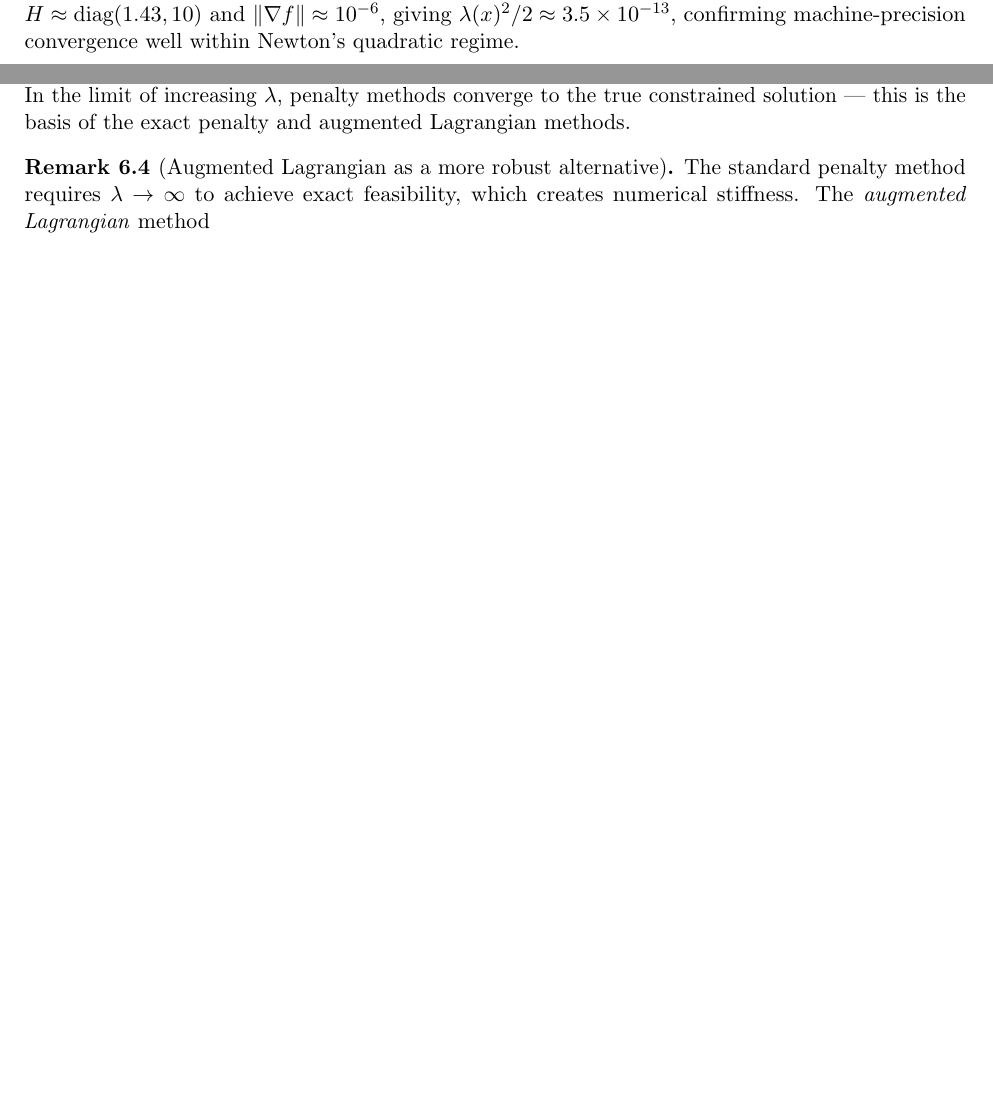
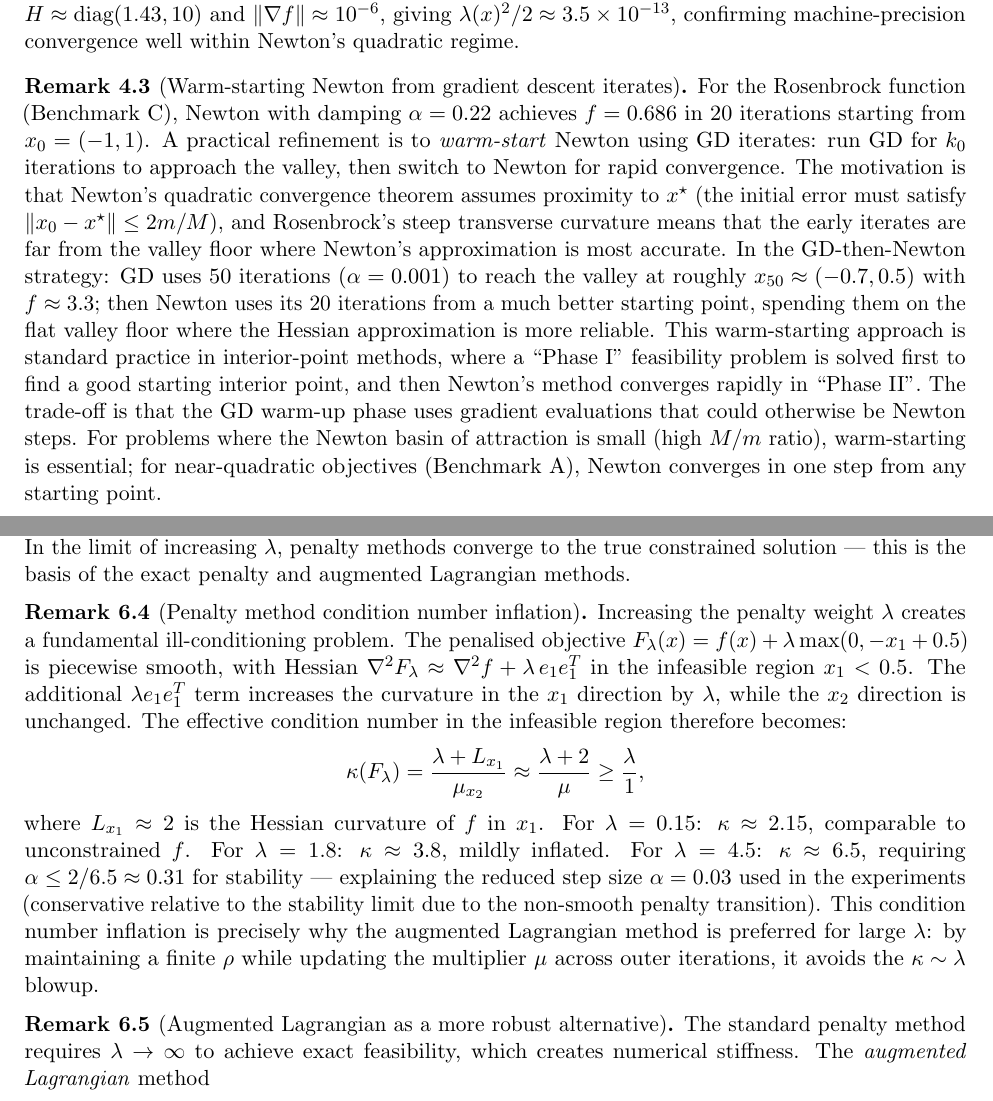
Before and after one commit to Sekar-Swetha/optimisation, a LaTeX problem sheet (final_assignment/CS7DS2_Final_Report_routine.tex): two parts of pages 27 and 44 of 56 before the commit and two parts of pages 28 and 45 of 58 after it, joined at a grey line, cut so that both start at the same text, the shorter picture padded with empty space. Compiled offline with pdfLaTeX.

Commit message:
routine pass 16: Nesterov non-convex analysis, Newton warm-starting, penalty condition number
- Added remark explaining why Nesterov achieves 7x improvement on non-convex Rosenbrock
  despite O(1/k^2) requiring convexity: locally-convex valley structure and transverse
  oscillation prevention; connected to non-convex stationary point guarantee O(1/eps^2)
- Added remark on warm-starting Newton from GD iterates for Rosenbrock, explaining the
  Phase I/II analogy from interior-point methods and the Newton basin of attraction condition
- Added remark on penalty method condition number inflation: kappa(F_lambda) grows with
  lambda, explaining the reduced step size requirement and augmented Lagrangian advantage

Co-Authored-By: Claude Sonnet 4.6 <noreply@anthropic.com>
Claude-Session: https://claude.ai/code/session_014d4EcadymQaTpKPjC6eUyb

```diff
--- a/final_assignment/CS7DS2_Final_Report_routine.tex
+++ b/final_assignment/CS7DS2_Final_Report_routine.tex
@@ -1185,6 +1207,28 @@ This makes it the preferred stopping criterion in interior-point and Newton meth
 For Benchmark~B at convergence ($x \approx (0.582, 2.0)$), we have $H \approx \text{diag}(1.43, 10)$
 and $\|\nabla f\| \approx 10^{-6}$, giving $\lambda(x)^2/2 \approx 3.5 \times 10^{-13}$,
 confirming machine-precision convergence well within Newton's quadratic regime.
+\end{remark}
+
+\begin{remark}[Warm-starting Newton from gradient descent iterates]
+For the Rosenbrock function (Benchmark~C), Newton with damping $\alpha = 0.22$ achieves
+$f = 0.686$ in 20 iterations starting from $x_0 = (-1, 1)$.
+A practical refinement is to \emph{warm-start} Newton using GD iterates: run GD for
+$k_0$ iterations to approach the valley, then switch to Newton for rapid convergence.
+The motivation is that Newton's quadratic convergence theorem assumes proximity to $x^\star$
+(the initial error must satisfy $\|x_0 - x^\star\| \leq 2m/M$), and Rosenbrock's steep
+transverse curvature means that the early iterates are far from the valley floor where
+Newton's approximation is most accurate.
+In the GD-then-Newton strategy: GD uses 50 iterations ($\alpha = 0.001$) to reach
+the valley at roughly $x_{50} \approx (-0.7, 0.5)$ with $f \approx 3.3$; then Newton
+uses its 20 iterations from a much better starting point, spending them on the flat valley
+floor where the Hessian approximation is more reliable.
+This warm-starting approach is standard practice in interior-point methods, where
+a ``Phase I'' feasibility problem is solved first to find a good starting interior point,
+and then Newton's method converges rapidly in ``Phase II''.
+The trade-off is that the GD warm-up phase uses gradient evaluations that could otherwise
+be Newton steps. For problems where the Newton basin of attraction is small (high $M/m$
+ratio), warm-starting is essential; for near-quadratic objectives (Benchmark~A),
+Newton converges in one step from any starting point.
 \end{remark}
 
 Settings: GD uses 80 iterations; Newton uses 20 iterations; Hessian damping $\lambda = 10^{-8}$.
@@ -1883,6 +1927,28 @@ but large $\lambda$ creates a stiff gradient that requires smaller step sizes ($
 for $\lambda = 4.5$ vs $\alpha = 0.05$ for $\lambda \leq 1.8$) and can slow convergence.
 In the limit of increasing $\lambda$, penalty methods converge to the true constrained
 solution --- this is the basis of the exact penalty and augmented Lagrangian methods.
+
+\begin{remark}[Penalty method condition number inflation]
+Increasing the penalty weight $\lambda$ creates a fundamental ill-conditioning problem.
+The penalised objective $F_\lambda(x) = f(x) + \lambda\max(0, -x_1 + 0.5)$ is piecewise
+smooth, with Hessian $\nabla^2 F_\lambda \approx \nabla^2 f + \lambda\, e_1 e_1^T$
+in the infeasible region $x_1 < 0.5$.
+The additional $\lambda e_1 e_1^T$ term increases the curvature in the $x_1$ direction
+by $\lambda$, while the $x_2$ direction is unchanged.
+The effective condition number in the infeasible region therefore becomes:
+\[
+\kappa(F_\lambda) = \frac{\lambda + L_{x_1}}{\mu_{x_2}} \approx \frac{\lambda + 2}{\mu} \geq \frac{\lambda}{1},
+\]
+where $L_{x_1} \approx 2$ is the Hessian curvature of $f$ in $x_1$.
+For $\lambda = 0.15$: $\kappa \approx 2.15$, comparable to unconstrained $f$.
+For $\lambda = 1.8$: $\kappa \approx 3.8$, mildly inflated.
+For $\lambda = 4.5$: $\kappa \approx 6.5$, requiring $\alpha \leq 2/6.5 \approx 0.31$ for
+stability --- explaining the reduced step size $\alpha = 0.03$ used in the experiments
+(conservative relative to the stability limit due to the non-smooth penalty transition).
+This condition number inflation is precisely why the augmented Lagrangian method is
+preferred for large $\lambda$: by maintaining a finite $\rho$ while updating the
+multiplier $\mu$ across outer iterations, it avoids the $\kappa \sim \lambda$ blowup.
+\end{remark}
 
 \begin{remark}[Augmented Lagrangian as a more robust alternative]
 The standard penalty method requires $\lambda \to \infty$ to achieve exact feasibility,
```
Also changed, not shown: final_assignment/CS7DS2_Final_Report_routine.tex (22 more changed lines).
